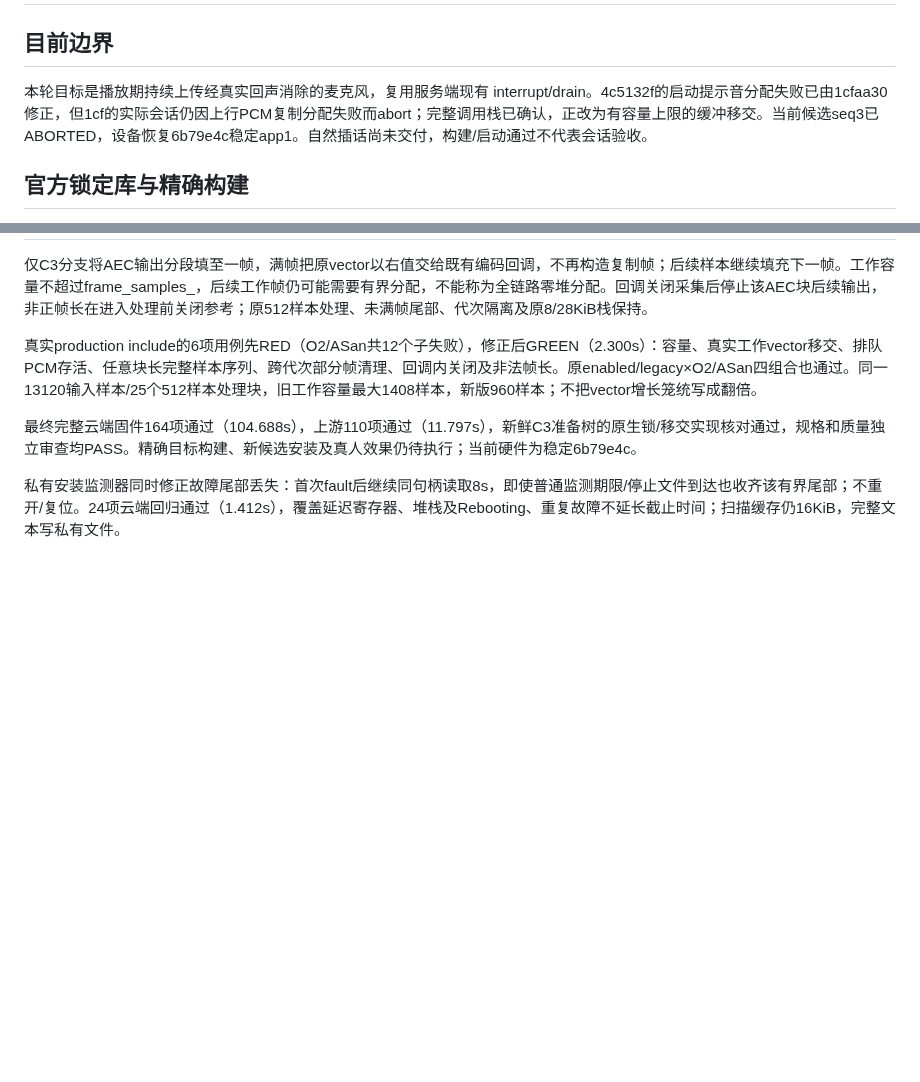
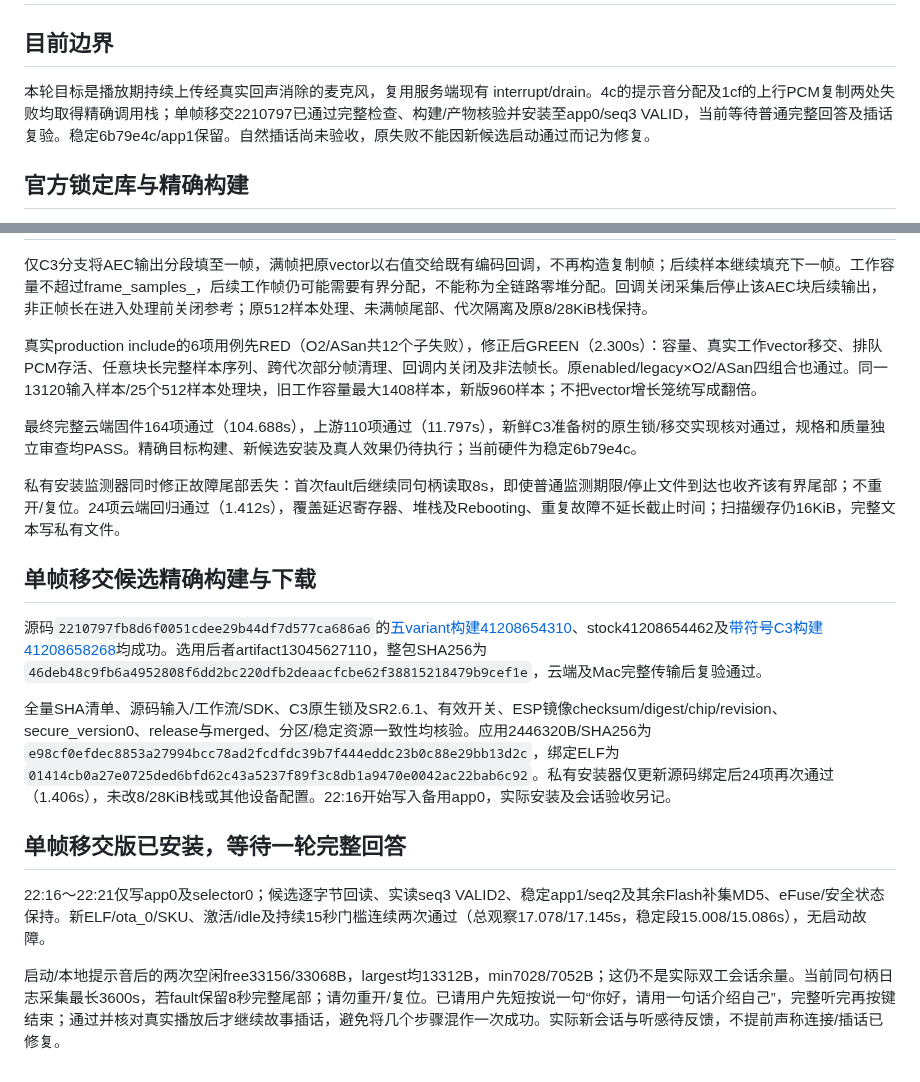
Before and after one commit to chenyongming211-glitch/family-companion-robot, a Markdown page: docs/verification/2026-10-31-c3-voice-barge.md, 2 parts joined by grey strips. GitHub-like rendering; blank space fills up the shorter version.

Commit message:
docs: record bounded C3 candidate verification and installation

```diff
--- a/docs/verification/2026-10-31-c3-voice-barge.md
+++ b/docs/verification/2026-10-31-c3-voice-barge.md
@@ -2,7 +2,7 @@
 
 ## 目前边界
 
-本轮目标是播放期持续上传经真实回声消除的麦克风，复用服务端现有 interrupt/drain。4c5132f的启动提示音分配失败已由1cfaa30修正，但1cf的实际会话仍因上行PCM复制分配失败而abort；完整调用栈已确认，正改为有容量上限的缓冲移交。当前候选seq3已ABORTED，设备恢复6b79e4c稳定app1。自然插话尚未交付，构建/启动通过不代表会话验收。
+本轮目标是播放期持续上传经真实回声消除的麦克风，复用服务端现有 interrupt/drain。4c的提示音分配及1cf的上行PCM复制两处失败均取得精确调用栈；单帧移交2210797已通过完整检查、构建/产物核验并安装至app0/seq3 VALID，当前等待普通完整回答及插话复验。稳定6b79e4c/app1保留。自然插话尚未验收，原失败不能因新候选启动通过而记为修复。
 
 ## 官方锁定库与精确构建
 
@@ -146,3 +146,15 @@ GNU addr2line无警告地解析出：`__wrap___cxa_allocate_exception`→`std::b
 最终完整云端固件164项通过（104.688s），上游110项通过（11.797s），新鲜C3准备树的原生锁/移交实现核对通过，规格和质量独立审查均PASS。精确目标构建、新候选安装及真人效果仍待执行；当前硬件为稳定6b79e4c。
 
 私有安装监测器同时修正故障尾部丢失：首次fault后继续同句柄读取8s，即使普通监测期限/停止文件到达也收齐该有界尾部；不重开/复位。24项云端回归通过（1.412s），覆盖延迟寄存器、堆栈及Rebooting、重复故障不延长截止时间；扫描缓存仍16KiB，完整文本写私有文件。
+
+## 单帧移交候选精确构建与下载
+
+源码`2210797fb8d6f0051cdee29b44df7d577ca686a6`的[五variant构建41208654310](https://github.com/chenyongming211-glitch/family-companion-robot/actions/runs/41208654310)、stock41208654462及[带符号C3构建41208658268](https://github.com/chenyongming211-glitch/family-companion-robot/actions/runs/41208658268)均成功。选用后者artifact13045627110，整包SHA256为`46deb48c9fb6a4952808f6dd2bc220dfb2deaacfcbe62f38815218479b9cef1e`，云端及Mac完整传输后复验通过。
+
+全量SHA清单、源码输入/工作流/SDK、C3原生锁及SR2.6.1、有效开关、ESP镜像checksum/digest/chip/revision、secure_version0、release与merged、分区/稳定资源一致性均核验。应用2446320B/SHA256为`e98cf0efdec8853a27994bcc78ad2fcdfdc39b7f444eddc23b0c88e29bb13d2c`，绑定ELF为`01414cb0a27e0725ded6bfd62c43a5237f89f3c8db1a9470e0042ac22bab6c92`。私有安装器仅更新源码绑定后24项再次通过（1.406s），未改8/28KiB栈或其他设备配置。22:16开始写入备用app0，实际安装及会话验收另记。
+
+## 单帧移交版已安装，等待一轮完整回答
+
+22:16～22:21仅写app0及selector0；候选逐字节回读、实读seq3 VALID2、稳定app1/seq2及其余Flash补集MD5、eFuse/安全状态保持。新ELF/ota_0/SKU、激活/idle及持续15秒门槛连续两次通过（总观察17.078/17.145s，稳定段15.008/15.086s），无启动故障。
+
+启动/本地提示音后的两次空闲free33156/33068B，largest均13312B，min7028/7052B；这仍不是实际双工会话余量。当前同句柄日志采集最长3600s，若fault保留8秒完整尾部；请勿重开/复位。已请用户先短按说一句“你好，请用一句话介绍自己”，完整听完再按键结束；通过并核对真实播放后才继续故事插话，避免将几个步骤混作一次成功。实际新会话与听感待反馈，不提前声称连接/插话已修复。
```
Also changed, not shown: docs/DEVELOPMENT_HANDOFF.md (+1 -1 lines), 1 other file.
